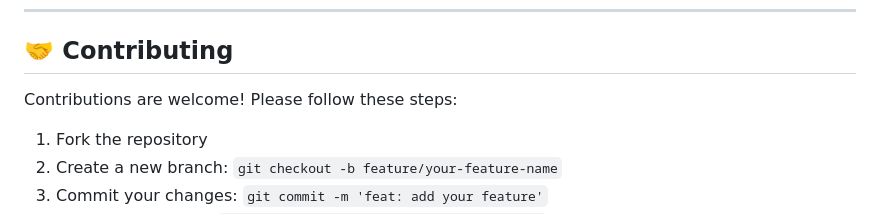
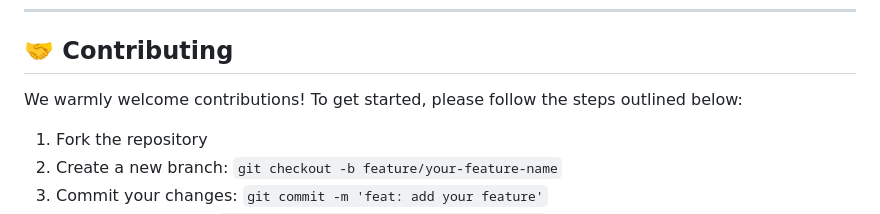
Before and after one commit to VNK1404/fake-news-detection, a Markdown page: README.md, the part around the change. GitHub-like rendering.

Commit message:
docs: reword Contributing section opening sentence

```diff
--- a/README.md
+++ b/README.md
@@ -178,7 +178,7 @@ The Flask backend exposes the following REST API endpoints:
 
 ## 🤝 Contributing
 
-Contributions are welcome! Please follow these steps:
+We warmly welcome contributions! To get started, please follow the steps outlined below:
 
 1. Fork the repository
 2. Create a new branch: `git checkout -b feature/your-feature-name`
```
